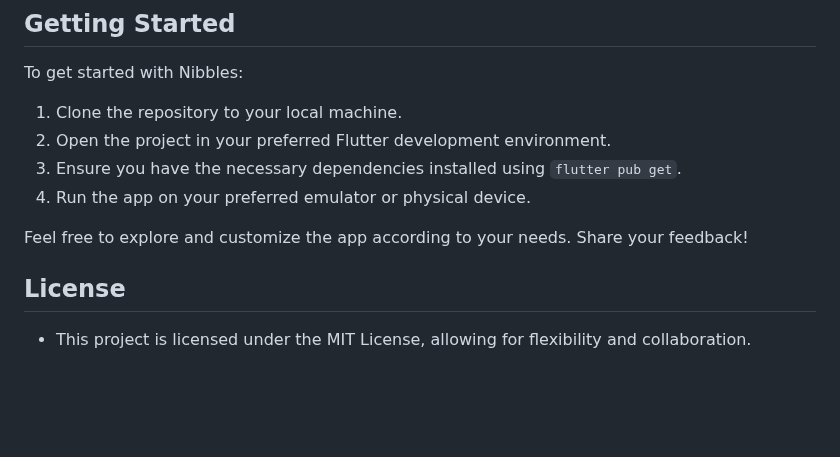
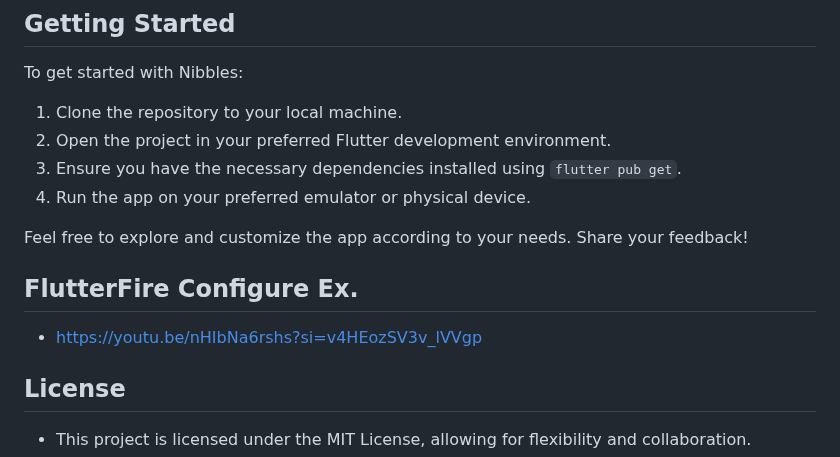
Before and after one commit to mo7amedaliEbaid/nibbles-ecommerce-food, a Markdown page: README.md, the part around the change. Rendered like a GitHub page; blank space fills up the shorter version.

```diff
--- a/README.md
+++ b/README.md
@@ -247,6 +247,9 @@ To get started with Nibbles:
 
 Feel free to explore and customize the app according to your needs. Share your feedback!
 
+## FlutterFire Configure Ex.
+
+- https://youtu.be/nHIbNa6rshs?si=v4HEozSV3v_lVVgp
 
 ## License
 
```
